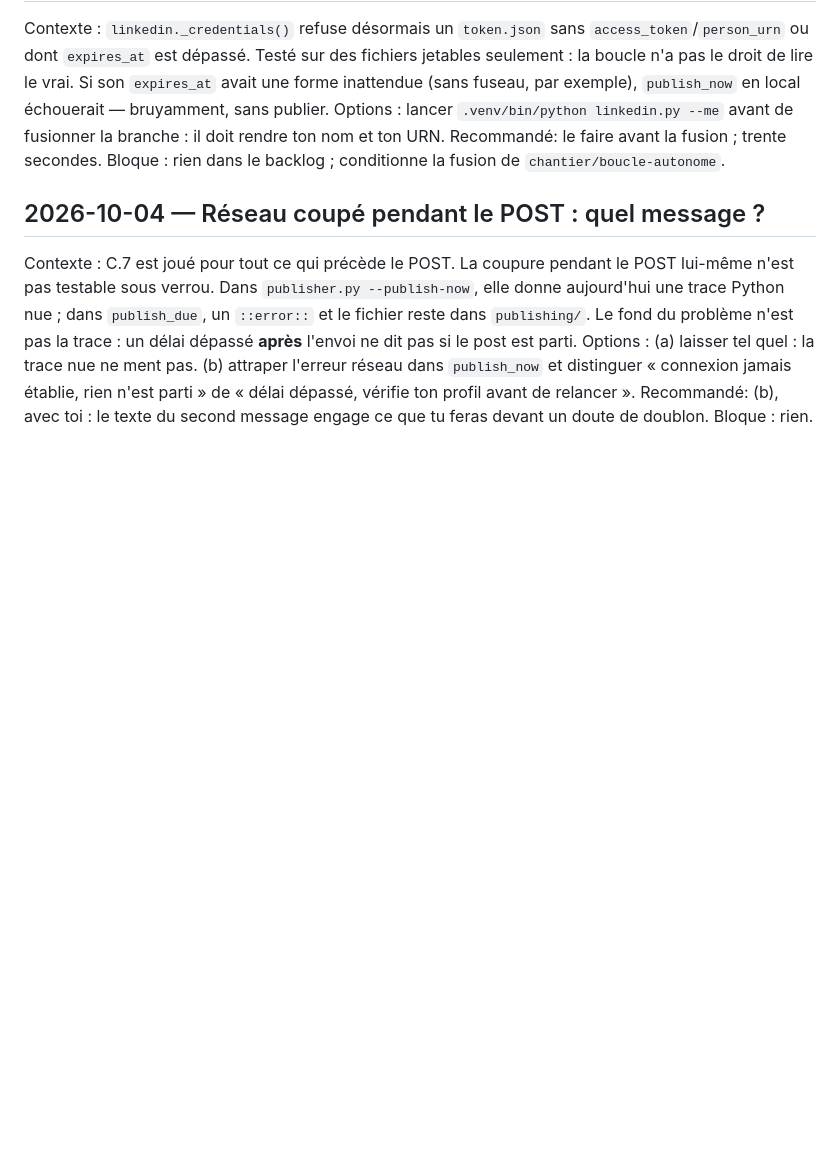
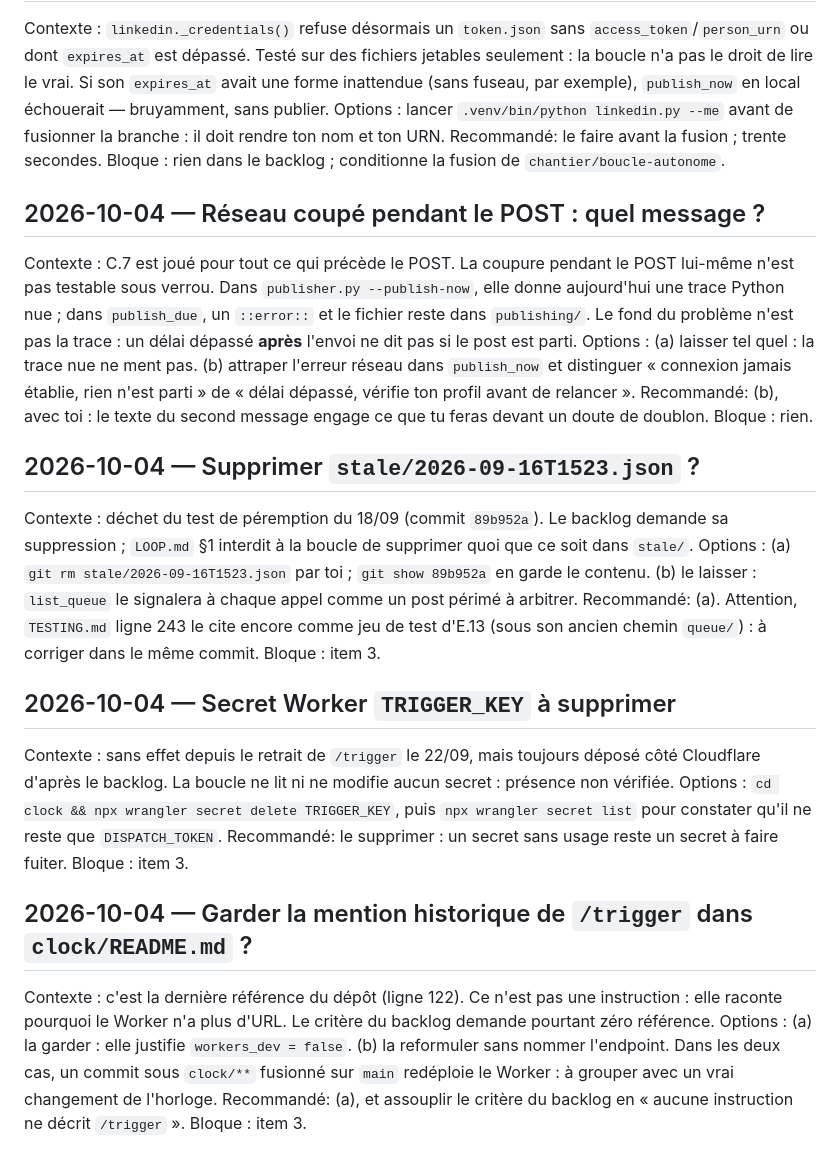
Before and after one commit to GAUSS-TPAC/PostAgent, a Markdown page: files/DECISIONS.md, the part around the change. Rendered like a GitHub page; blank space fills up the shorter version.

Commit message:
Item 3 : nettoyages instruits, bloqués sur trois décisions d'Alan
Co-Authored-By: Claude Opus 5.5 <noreply@anthropic.com>

```diff
--- a/files/DECISIONS.md
+++ b/files/DECISIONS.md
@@ -55,3 +55,41 @@ Options   : (a) laisser tel quel : la trace nue ne ment pas.
 Recommandé: (b), avec toi : le texte du second message engage ce que tu
             feras devant un doute de doublon.
 Bloque    : rien.
+
+## 2026-10-04 — Supprimer `stale/2026-09-16T1523.json` ?
+
+Contexte  : déchet du test de péremption du 18/09 (commit `89b952a`). Le
+            backlog demande sa suppression ; `LOOP.md` §1 interdit à la
+            boucle de supprimer quoi que ce soit dans `stale/`.
+Options   : (a) `git rm stale/2026-09-16T1523.json` par toi ; `git show
+            89b952a` en garde le contenu. (b) le laisser : `list_queue` le
+            signalera à chaque appel comme un post périmé à arbitrer.
+Recommandé: (a). Attention, `TESTING.md` ligne 243 le cite encore comme
+            jeu de test d'E.13 (sous son ancien chemin `queue/`) : à
+            corriger dans le même commit.
+Bloque    : item 3.
+
+## 2026-10-04 — Secret Worker `TRIGGER_KEY` à supprimer
+
+Contexte  : sans effet depuis le retrait de `/trigger` le 22/09, mais
+            toujours déposé côté Cloudflare d'après le backlog. La boucle
+            ne lit ni ne modifie aucun secret : présence non vérifiée.
+Options   : `cd clock && npx wrangler secret delete TRIGGER_KEY`, puis
+            `npx wrangler secret list` pour constater qu'il ne reste que
+            `DISPATCH_TOKEN`.
+Recommandé: le supprimer : un secret sans usage reste un secret à faire
+            fuiter.
+Bloque    : item 3.
+
+## 2026-10-04 — Garder la mention historique de `/trigger` dans `clock/README.md` ?
+
+Contexte  : c'est la dernière référence du dépôt (ligne 122). Ce n'est pas
+            une instruction : elle raconte pourquoi le Worker n'a plus
+            d'URL. Le critère du backlog demande pourtant zéro référence.
+Options   : (a) la garder : elle justifie `workers_dev = false`.
+            (b) la reformuler sans nommer l'endpoint. Dans les deux cas,
+            un commit sous `clock/**` fusionné sur `main` redéploie le
+            Worker : à grouper avec un vrai changement de l'horloge.
+Recommandé: (a), et assouplir le critère du backlog en « aucune
+            instruction ne décrit `/trigger` ».
+Bloque    : item 3.
```
Also changed, not shown: files/BACKLOG.md (+6 -1 lines), files/JOURNAL.md (+34 -0 lines).
